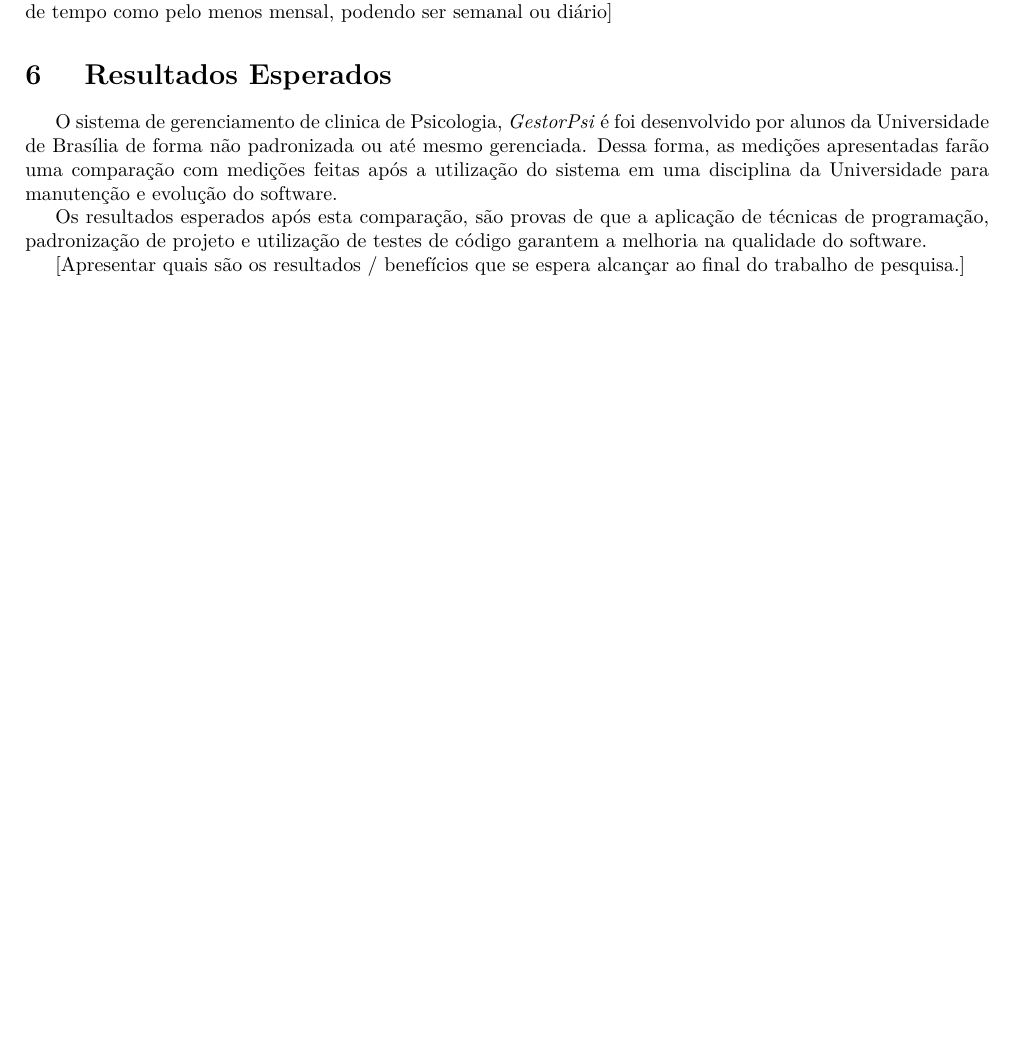
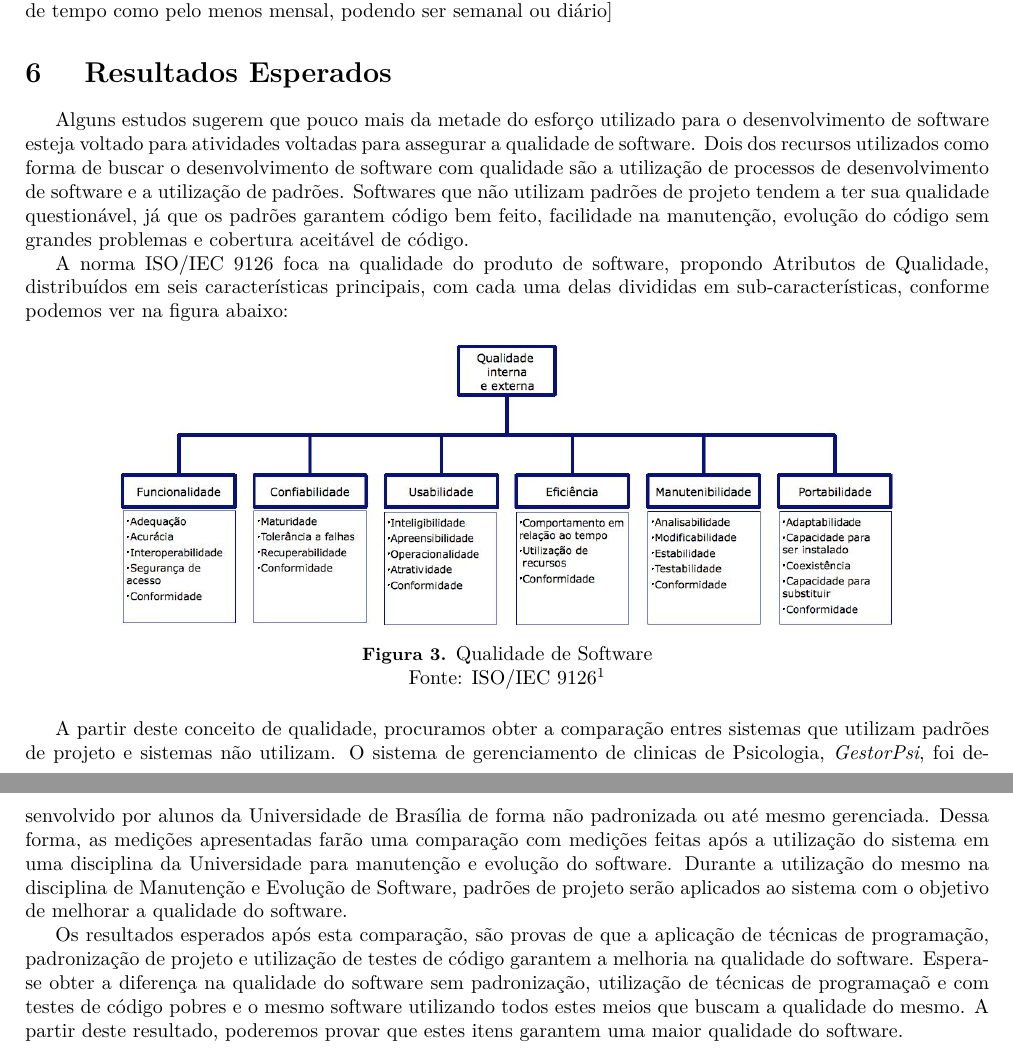
Before and after one commit to Ziul/Medicao, a LaTeX document (main.tex, which reads conteudo/resultados.tex): part of page 7 of 8 before the commit and two parts of pages 7 and 8 of 9 after it, the two joined at a grey line, cut so that both start at the same text, the shorter picture padded with empty space. Compiled offline with pdfLaTeX; a LaTeX package or settings file that is missing is left out; a missing bibliography style is replaced by a similar one.

Commit message:
Atualizando resultados esperados

```diff
--- a/conteudo/resultados.tex
+++ b/conteudo/resultados.tex
@@ -1,7 +1,30 @@
 
-O sistema de gerenciamento de clinica de Psicologia, \textit{GestorPsi} é foi desenvolvido por alunos da Universidade de Brasília de forma não padronizada ou até mesmo gerenciada. Dessa forma, as medições apresentadas farão uma comparação com medições feitas após a utilização do sistema em uma disciplina da Universidade para manutenção e evolução do software.
+Alguns estudos sugerem que pouco mais da metade do esforço utilizado para o desenvolvimento de software
+esteja voltado para atividades voltadas para assegurar a qualidade de software. Dois dos recursos utilizados como
+forma de buscar o desenvolvimento de software com qualidade são a utilização de processos de desenvolvimento
+de software e a utilização de padrões. Softwares que não utilizam padrões de projeto tendem a ter sua qualidade
+questionável, já que os padrões garantem código bem feito, facilidade na manutenção, evolução do código sem
+grandes problemas e cobertura aceitável de código.
 
-Os resultados esperados após esta comparação, são provas de que a aplicação de técnicas de programação, padronização de projeto e utilização de testes de código garantem a melhoria na qualidade do software.
+A norma ISO/IEC 9126 foca na qualidade do produto de software, propondo Atributos de Qualidade,
+distribuídos em seis características principais, com cada uma delas divididas em sub-características, conforme
+podemos ver na figura abaixo:
+\begin{figure}[h]
+	\centering
+	\includegraphics[width=0.8\textwidth]{conteudo/qualidade}
+	\caption{Qualidade de Software\\Fonte: ISO/IEC 9126\cref{imagem}}
+\end{figure}
 
+A partir deste conceito de qualidade, procuramos obter a comparação entres sistemas que utilizam padrões
+de projeto e sistemas não utilizam. O sistema de gerenciamento de clinicas de Psicologia, \textit{GestorPsi}, foi de-
+senvolvido por alunos da Universidade de Brasília de forma não padronizada ou até mesmo gerenciada. Dessa
+forma, as medições apresentadas farão uma comparação com medições feitas após a utilização do sistema em
+uma disciplina da Universidade para manutenção e evolução do software. Durante a utilização do mesmo na
+disciplina de Manutenção e Evolução de Software, padrões de projeto serão aplicados ao sistema com o objetivo
+de melhorar a qualidade do software.
 
-[Apresentar quais são os resultados / benefícios que se espera alcançar ao final do trabalho de pesquisa.]
+Os resultados esperados após esta comparação, são provas de que a aplicação de técnicas de programação,
+padronização de projeto e utilização de testes de código garantem a melhoria na qualidade do software. Espera-
+se obter a diferença na qualidade do software sem padronização, utilização de técnicas de programaçaõ e com
+testes de código pobres e o mesmo software utilizando todos estes meios que buscam a qualidade do mesmo. A
+partir deste resultado, poderemos provar que estes itens garantem uma maior qualidade do software.
```
Also changed, not shown: conteudo/qualidade.jpg (added).
